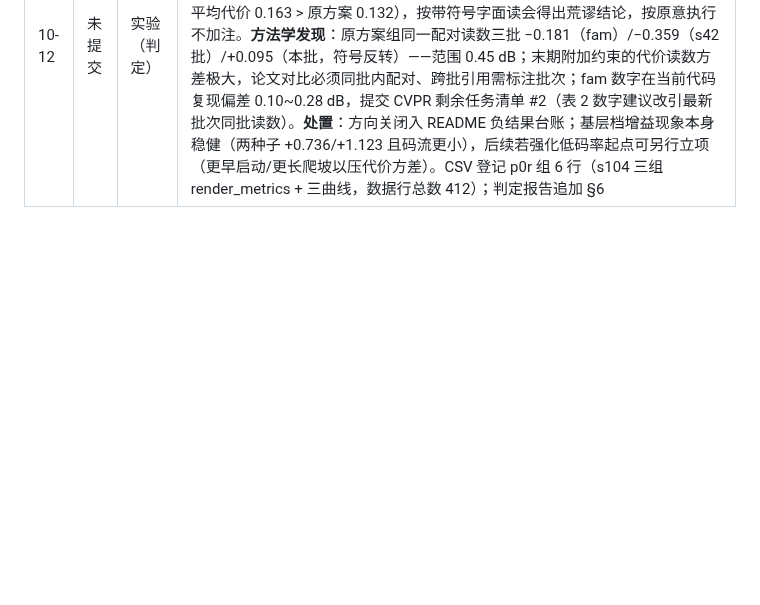
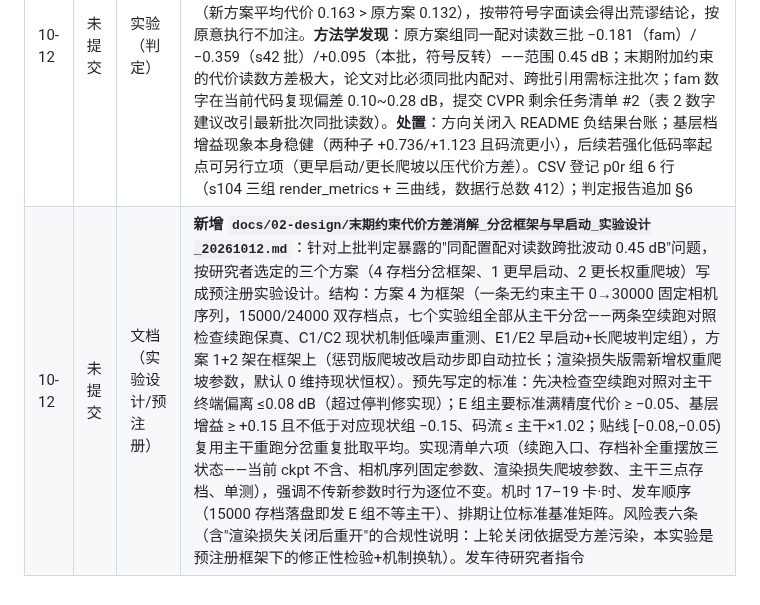
Before and after one commit to Gob1inBr0/DCCA-GS, a Markdown page: docs/CHANGELOG_DETAILED.md, the part around the change. GitHub-like rendering; blank space fills up the shorter version.

Commit message:
exp(fork): preregistered design — snapshot-fork framework (fixed camera schedule, dual archive points, 7 arms) + early-start/long-ramp adjudication (E1/E2)

```diff
--- a/docs/CHANGELOG_DETAILED.md
+++ b/docs/CHANGELOG_DETAILED.md
@@ -740,3 +740,4 @@ exit "$__zcode_status"| 09-25 | （本次提交） | 实验/数据 | **渐进方
 | 日期 | 提交 | 类型 | 内容 |
 | --- | --- | --- | --- |
 | 10-12 | 未提交 | 实验（判定） | 三组 15:03-15:07 完成（自动收数脚本 14_p0r_s104_collect.sh 首次运行成功，无需人工介入）。**裁决**：两种子满精度档代价算术平均 (−0.070 + −0.256)/2 = −0.163 < −0.05 → **方向关闭**（预注册 §11 标准）。基层档增益 s104 +1.123 dB 达标且超过原方案组（+0.718）；保险检查过（对照组对 fam 27.2402 偏离 −0.102 ≤ 0.3）。**加注条款措辞歧义如实留痕**：按原意（代价量级减半）不满足（新方案平均代价 0.163 > 原方案 0.132），按带符号字面读会得出荒谬结论，按原意执行不加注。**方法学发现**：原方案组同一配对读数三批 −0.181（fam）/−0.359（s42 批）/+0.095（本批，符号反转）——范围 0.45 dB；末期附加约束的代价读数方差极大，论文对比必须同批内配对、跨批引用需标注批次；fam 数字在当前代码复现偏差 0.10~0.28 dB，提交 CVPR 剩余任务清单 #2（表 2 数字建议改引最新批次同批读数）。**处置**：方向关闭入 README 负结果台账；基层档增益现象本身稳健（两种子 +0.736/+1.123 且码流更小），后续若强化低码率起点可另行立项（更早启动/更长爬坡以压代价方差）。CSV 登记 p0r 组 6 行（s104 三组 render_metrics + 三曲线，数据行总数 412）；判定报告追加 §6 |
+| 10-12 | 未提交 | 文档（实验设计/预注册） | **新增 `docs/02-design/末期约束代价方差消解_分岔框架与早启动_实验设计_20261012.md`**：针对上批判定暴露的"同配置配对读数跨批波动 0.45 dB"问题，按研究者选定的三个方案（4 存档分岔框架、1 更早启动、2 更长权重爬坡）写成预注册实验设计。结构：方案 4 为框架（一条无约束主干 0→30000 固定相机序列，15000/24000 双存档点，七个实验组全部从主干分岔——两条空续跑对照检查续跑保真、C1/C2 现状机制低噪声重测、E1/E2 早启动+长爬坡判定组），方案 1+2 架在框架上（惩罚版爬坡改启动步即自动拉长；渲染损失版需新增权重爬坡参数，默认 0 维持现状恒权）。预先写定的标准：先决检查空续跑对照对主干终端偏离 ≤0.08 dB（超过停判修实现）；E 组主要标准满精度代价 ≥ −0.05、基层增益 ≥ +0.15 且不低于对应现状组 −0.15、码流 ≤ 主干×1.02；贴线 [−0.08,−0.05) 复用主干重跑分岔重复批取平均。实现清单六项（续跑入口、存档补全重摆放三状态——当前 ckpt 不含、相机序列固定参数、渲染损失爬坡参数、主干三点存档、单测），强调不传新参数时行为逐位不变。机时 17–19 卡·时、发车顺序（15000 存档落盘即发 E 组不等主干）、排期让位标准基准矩阵。风险表六条（含"渲染损失关闭后重开"的合规性说明：上轮关闭依据受方差污染，本实验是预注册框架下的修正性检验+机制换轨）。发车待研究者指令 |
```
Also changed, not shown: docs/02-design/末期约束代价方差消解_分岔框架与早启动_实验设计_20261012.md (added, +158 -0 lines).
